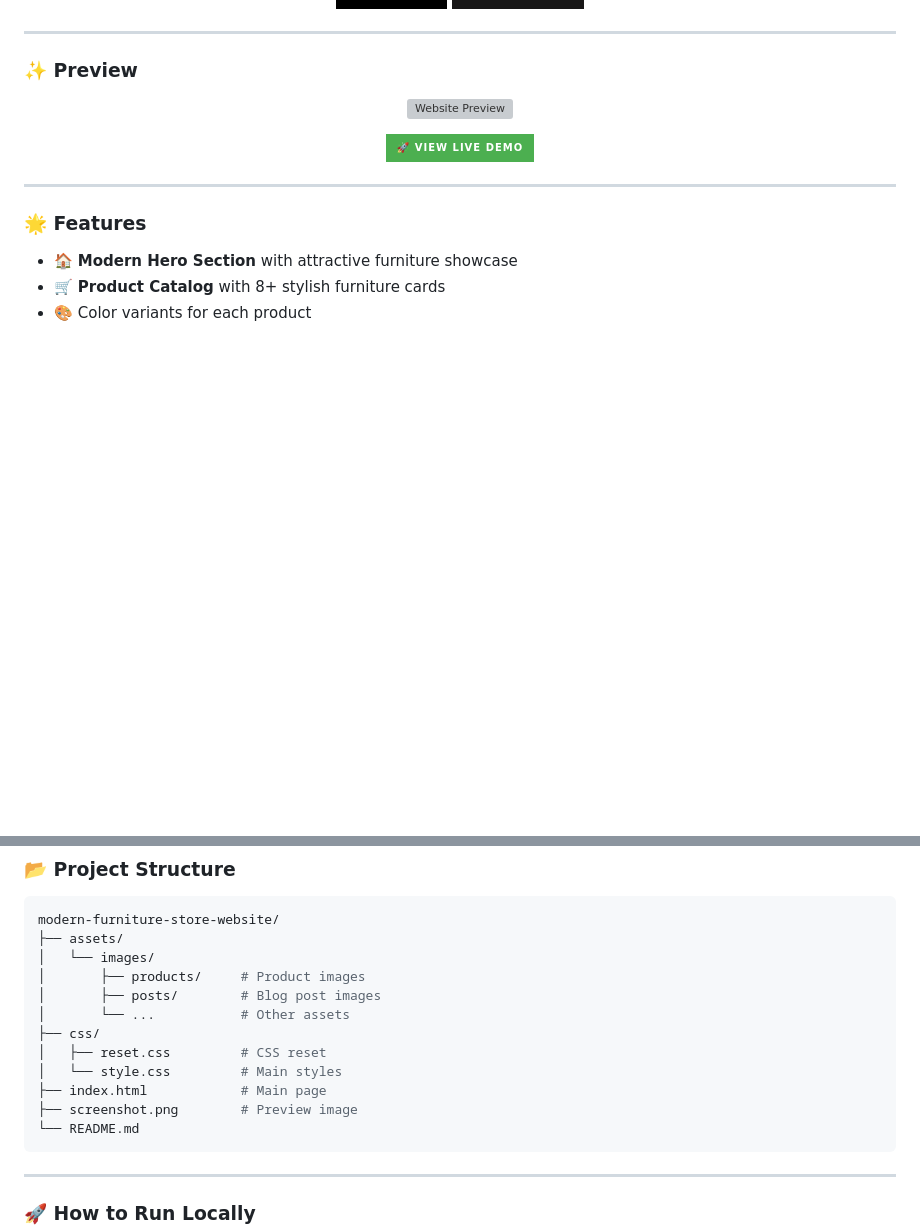
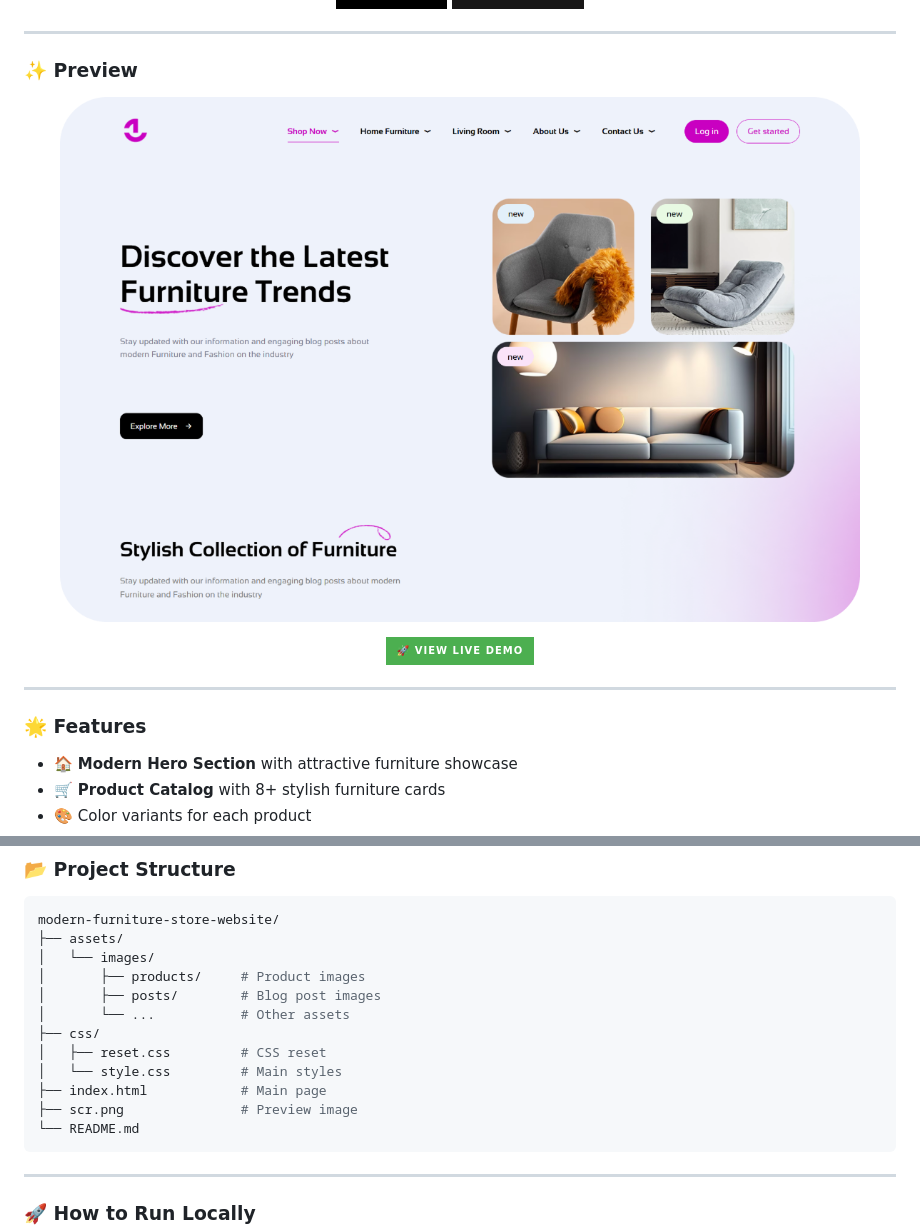
Before and after one commit to salehsarlak/e-commerce-website, a Markdown page: README.md, 2 parts joined by grey strips. Rendered like a GitHub page; badges without logos; blank space fills up the shorter version; grey boxes are pictures that could not be loaded.

Commit message:
Replace screenshot.png with scr.png in Preview section

````diff
--- a/README.md
+++ b/README.md
@@ -21,7 +21,7 @@ Built with pure **HTML** & **CSS** — no frameworks, just beautiful design.
 ### ✨ Preview
 
 <p align="center">
-  <img src="screenshot.png" width="800" alt="Website Preview" />
+  <img src="scr.png" width="800" alt="Website Preview" />
 </p>
 
 <p align="center">
@@ -71,7 +71,7 @@ modern-furniture-store-website/
 │   ├── reset.css         # CSS reset
 │   └── style.css         # Main styles
 ├── index.html            # Main page
-├── screenshot.png        # Preview image
+├── scr.png               # Preview image
 └── README.md
 ```
 
````
